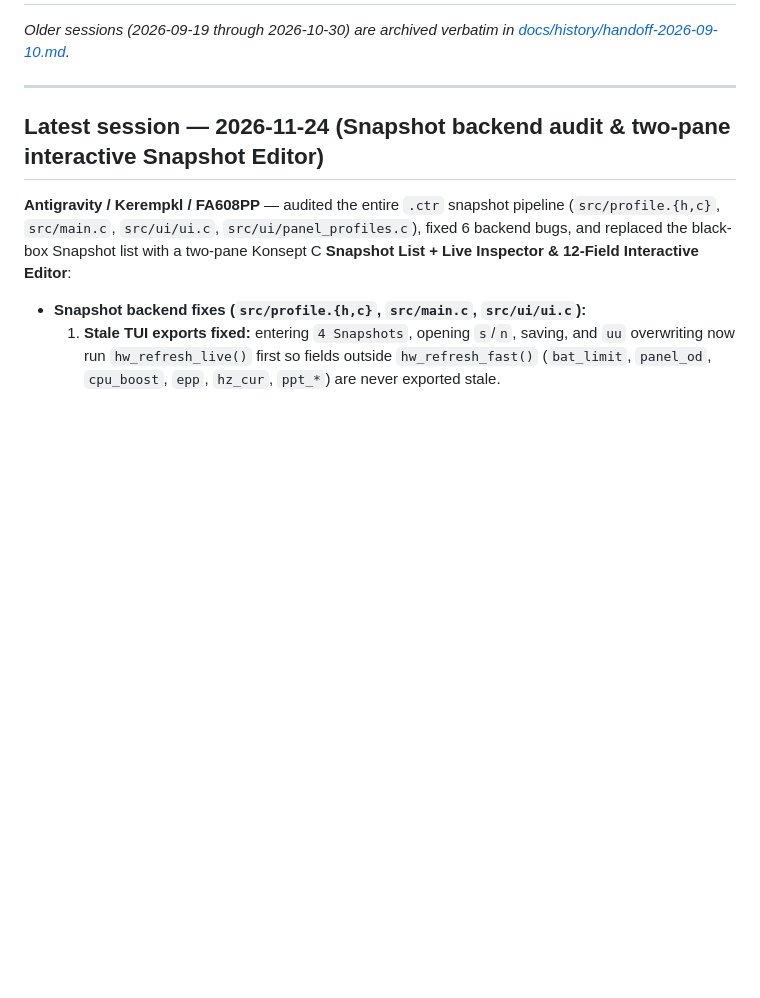
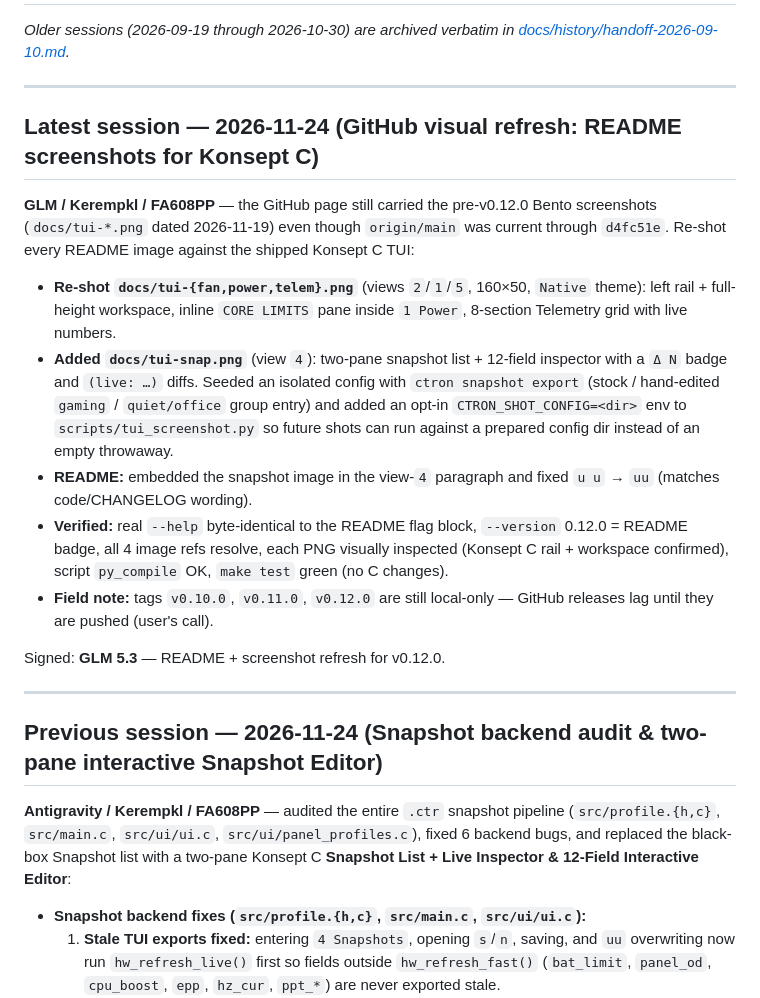
Before and after one commit to Kerempkl/ctron, a Markdown page: HANDOFF.md, the part around the change. GitHub-like rendering; blank space fills up the shorter version.

```diff
--- a/HANDOFF.md
+++ b/HANDOFF.md
@@ -5,7 +5,36 @@
 
 ---
 
-## Latest session — 2026-11-24 (Snapshot backend audit & two-pane interactive Snapshot Editor)
+## Latest session — 2026-11-24 (GitHub visual refresh: README screenshots for Konsept C)
+
+**GLM / Kerempkl / FA608PP** — the GitHub page still carried the pre-v0.12.0
+Bento screenshots (`docs/tui-*.png` dated 2026-11-19) even though `origin/main`
+was current through `d4fc51e`. Re-shot every README image against the shipped
+Konsept C TUI:
+
+- **Re-shot `docs/tui-{fan,power,telem}.png`** (views `2`/`1`/`5`, 160×50,
+  `Native` theme): left rail + full-height workspace, inline `CORE LIMITS`
+  pane inside `1 Power`, 8-section Telemetry grid with live numbers.
+- **Added `docs/tui-snap.png`** (view `4`): two-pane snapshot list + 12-field
+  inspector with a `Δ N` badge and `(live: …)` diffs. Seeded an isolated
+  config with `ctron snapshot export` (stock / hand-edited `gaming` /
+  `quiet/office` group entry) and added an opt-in `CTRON_SHOT_CONFIG=<dir>`
+  env to `scripts/tui_screenshot.py` so future shots can run against a
+  prepared config dir instead of an empty throwaway.
+- **README:** embedded the snapshot image in the view-`4` paragraph and fixed
+  `u u` → `uu` (matches code/CHANGELOG wording).
+- **Verified:** real `--help` byte-identical to the README flag block,
+  `--version` 0.12.0 = README badge, all 4 image refs resolve, each PNG
+  visually inspected (Konsept C rail + workspace confirmed), script
+  `py_compile` OK, `make test` green (no C changes).
+- **Field note:** tags `v0.10.0`, `v0.11.0`, `v0.12.0` are still local-only —
+  GitHub releases lag until they are pushed (user's call).
+
+Signed: **GLM 5.3** — README + screenshot refresh for v0.12.0.
+
+---
+
+## Previous session — 2026-11-24 (Snapshot backend audit & two-pane interactive Snapshot Editor)
 
 **Antigravity / Kerempkl / FA608PP** — audited the entire `.ctr` snapshot
 pipeline (`src/profile.{h,c}`, `src/main.c`, `src/ui/ui.c`,
```
Also changed, not shown: CHANGELOG.md (+8 -0 lines), README.md (+3 -1 lines), docs/tui-fan.png, docs/tui-power.png, docs/tui-snap.png (added), docs/tui-telem.png, 1 other file.
